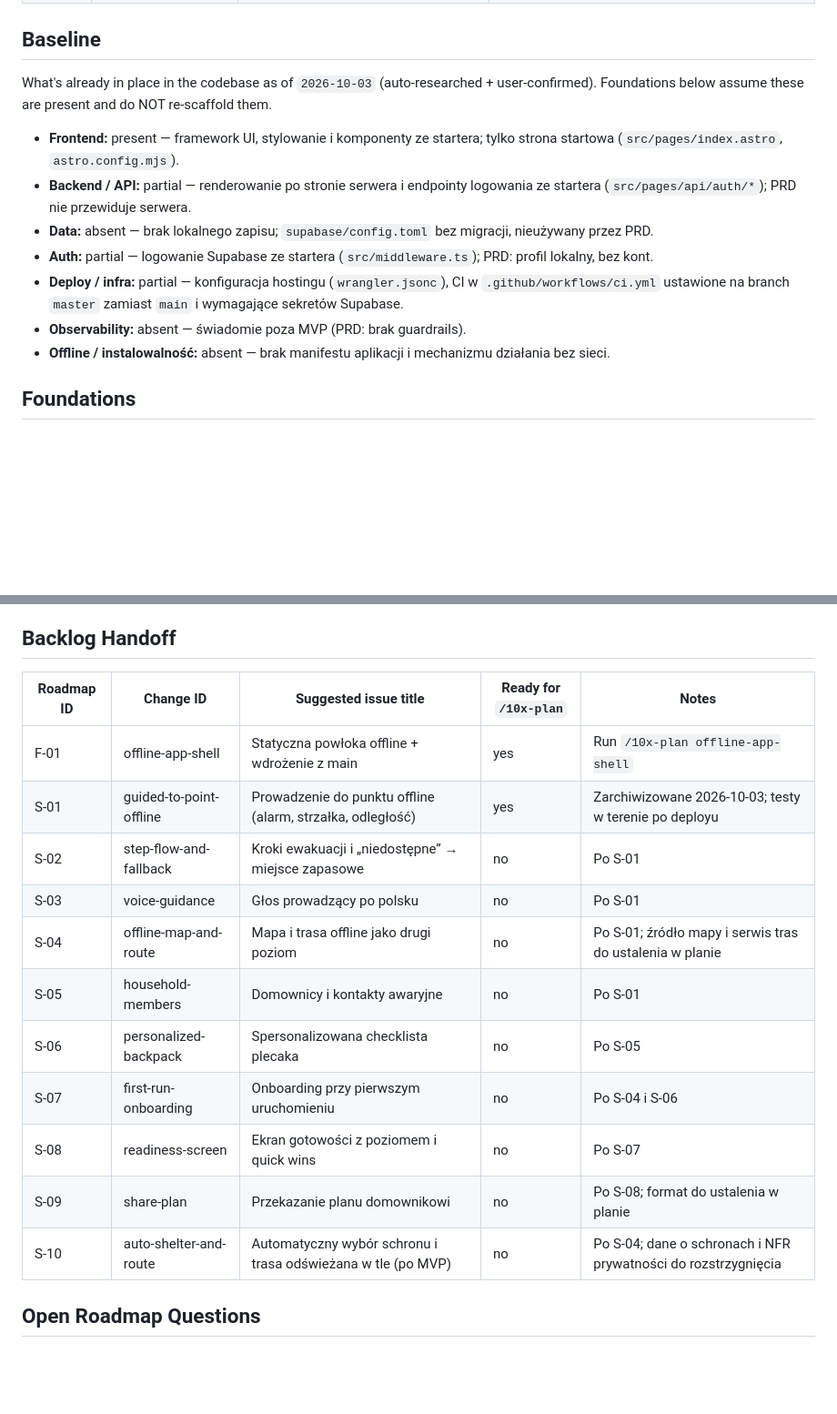
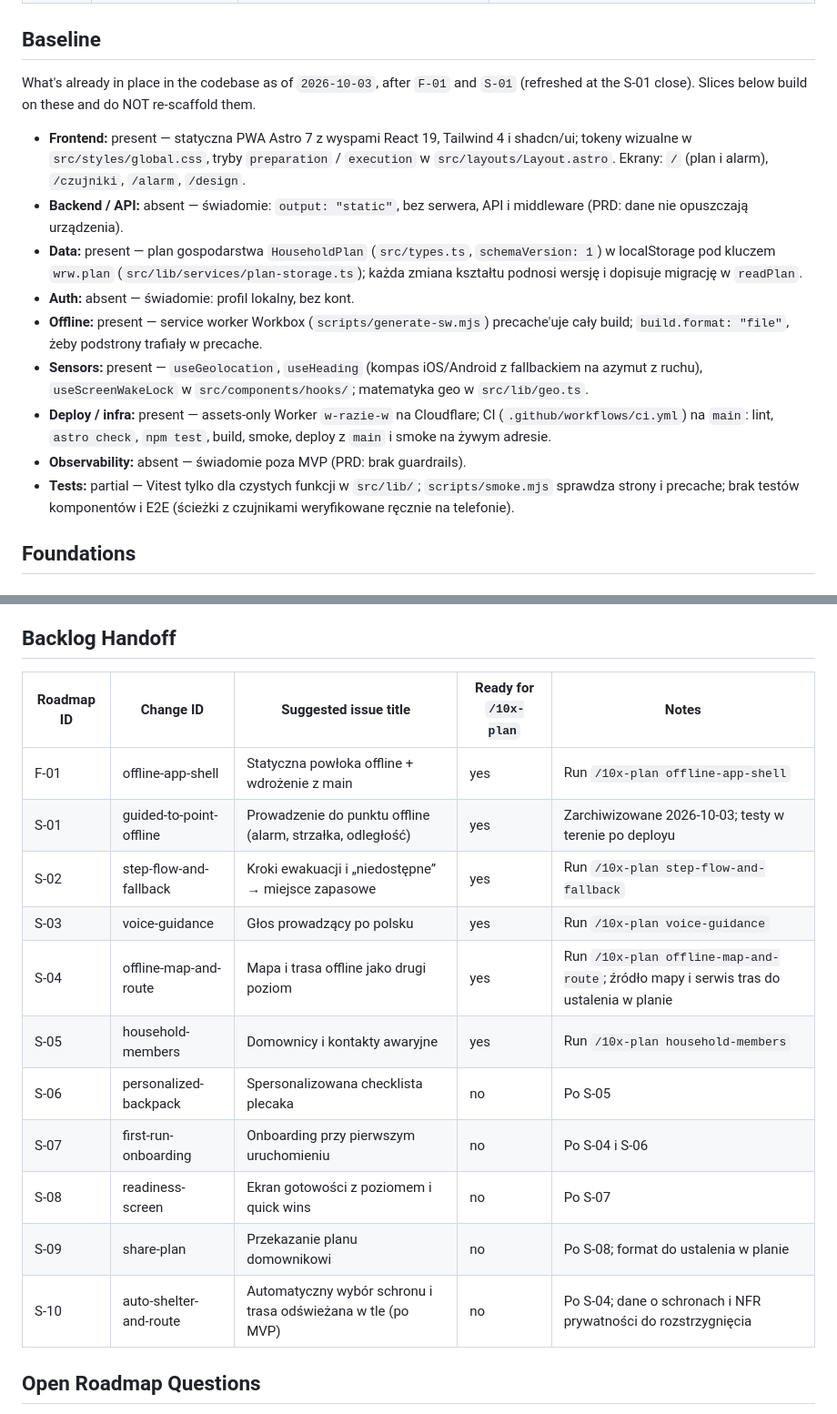
Before and after one commit to jazlik/turbo-defence, a Markdown page: context/foundation/roadmap.md, 2 parts joined by grey strips. Shown at 91% size. Drawn GitHub-style; blank space fills up the shorter version.

Commit message:
docs(roadmap): refresh baseline after S-01 and unblock S-02..S-05

```diff
--- a/context/foundation/roadmap.md
+++ b/context/foundation/roadmap.md
@@ -50,16 +50,18 @@ Navigation aid — groups items that share a Prerequisites chain. Canonical orde
 
 ## Baseline
 
-What's already in place in the codebase as of `2026-10-03` (auto-researched + user-confirmed).
-Foundations below assume these are present and do NOT re-scaffold them.
+What's already in place in the codebase as of `2026-10-03`, after `F-01` and `S-01` (refreshed at the S-01 close).
+Slices below build on these and do NOT re-scaffold them.
 
-- **Frontend:** present — framework UI, stylowanie i komponenty ze startera; tylko strona startowa (`src/pages/index.astro`, `astro.config.mjs`).
-- **Backend / API:** partial — renderowanie po stronie serwera i endpointy logowania ze startera (`src/pages/api/auth/*`); PRD nie przewiduje serwera.
-- **Data:** absent — brak lokalnego zapisu; `supabase/config.toml` bez migracji, nieużywany przez PRD.
-- **Auth:** partial — logowanie Supabase ze startera (`src/middleware.ts`); PRD: profil lokalny, bez kont.
-- **Deploy / infra:** partial — konfiguracja hostingu (`wrangler.jsonc`), CI w `.github/workflows/ci.yml` ustawione na branch `master` zamiast `main` i wymagające sekretów Supabase.
+- **Frontend:** present — statyczna PWA Astro 7 z wyspami React 19, Tailwind 4 i shadcn/ui; tokeny wizualne w `src/styles/global.css`, tryby `preparation` / `execution` w `src/layouts/Layout.astro`. Ekrany: `/` (plan i alarm), `/czujniki`, `/alarm`, `/design`.
+- **Backend / API:** absent — świadomie: `output: "static"`, bez serwera, API i middleware (PRD: dane nie opuszczają urządzenia).
+- **Data:** present — plan gospodarstwa `HouseholdPlan` (`src/types.ts`, `schemaVersion: 1`) w localStorage pod kluczem `wrw.plan` (`src/lib/services/plan-storage.ts`); każda zmiana kształtu podnosi wersję i dopisuje migrację w `readPlan`.
+- **Auth:** absent — świadomie: profil lokalny, bez kont.
+- **Offline:** present — service worker Workbox (`scripts/generate-sw.mjs`) precache'uje cały build; `build.format: "file"`, żeby podstrony trafiały w precache.
+- **Sensors:** present — `useGeolocation`, `useHeading` (kompas iOS/Android z fallbackiem na azymut z ruchu), `useScreenWakeLock` w `src/components/hooks/`; matematyka geo w `src/lib/geo.ts`.
+- **Deploy / infra:** present — assets-only Worker `w-razie-w` na Cloudflare; CI (`.github/workflows/ci.yml`) na `main`: lint, `astro check`, `npm test`, build, smoke, deploy z `main` i smoke na żywym adresie.
 - **Observability:** absent — świadomie poza MVP (PRD: brak guardrails).
-- **Offline / instalowalność:** absent — brak manifestu aplikacji i mechanizmu działania bez sieci.
+- **Tests:** partial — Vitest tylko dla czystych funkcji w `src/lib/`; `scripts/smoke.mjs` sprawdza strony i precache; brak testów komponentów i E2E (ścieżki z czujnikami weryfikowane ręcznie na telefonie).
 
 ## Foundations
 
@@ -211,19 +213,19 @@ Foundations below assume these are present and do NOT re-scaffold them.
 
 ## Backlog Handoff
 
-| Roadmap ID | Change ID               | Suggested issue title                                        | Ready for `/10x-plan` | Notes                                                          |
-| ---------- | ----------------------- | ------------------------------------------------------------ | --------------------- | -------------------------------------------------------------- |
-| F-01       | offline-app-shell       | Statyczna powłoka offline + wdrożenie z main                 | yes                   | Run `/10x-plan offline-app-shell`                              |
-| S-01       | guided-to-point-offline | Prowadzenie do punktu offline (alarm, strzałka, odległość)   | yes                   | Zarchiwizowane 2026-10-03; testy w terenie po deployu          |
-| S-02       | step-flow-and-fallback  | Kroki ewakuacji i „niedostępne” → miejsce zapasowe           | no                    | Po S-01                                                        |
-| S-03       | voice-guidance          | Głos prowadzący po polsku                                    | no                    | Po S-01                                                        |
-| S-04       | offline-map-and-route   | Mapa i trasa offline jako drugi poziom                       | no                    | Po S-01; źródło mapy i serwis tras do ustalenia w planie       |
-| S-05       | household-members       | Domownicy i kontakty awaryjne                                | no                    | Po S-01                                                        |
-| S-06       | personalized-backpack   | Spersonalizowana checklista plecaka                          | no                    | Po S-05                                                        |
-| S-07       | first-run-onboarding    | Onboarding przy pierwszym uruchomieniu                       | no                    | Po S-04 i S-06                                                 |
-| S-08       | readiness-screen        | Ekran gotowości z poziomem i quick wins                      | no                    | Po S-07                                                        |
-| S-09       | share-plan              | Przekazanie planu domownikowi                                | no                    | Po S-08; format do ustalenia w planie                          |
-| S-10       | auto-shelter-and-route  | Automatyczny wybór schronu i trasa odświeżana w tle (po MVP) | no                    | Po S-04; dane o schronach i NFR prywatności do rozstrzygnięcia |
+| Roadmap ID | Change ID               | Suggested issue title                                        | Ready for `/10x-plan` | Notes                                                                                  |
+| ---------- | ----------------------- | ------------------------------------------------------------ | --------------------- | -------------------------------------------------------------------------------------- |
+| F-01       | offline-app-shell       | Statyczna powłoka offline + wdrożenie z main                 | yes                   | Run `/10x-plan offline-app-shell`                                                      |
+| S-01       | guided-to-point-offline | Prowadzenie do punktu offline (alarm, strzałka, odległość)   | yes                   | Zarchiwizowane 2026-10-03; testy w terenie po deployu                                  |
+| S-02       | step-flow-and-fallback  | Kroki ewakuacji i „niedostępne” → miejsce zapasowe           | yes                   | Run `/10x-plan step-flow-and-fallback`                                                 |
+| S-03       | voice-guidance          | Głos prowadzący po polsku                                    | yes                   | Run `/10x-plan voice-guidance`                                                         |
+| S-04       | offline-map-and-route   | Mapa i trasa offline jako drugi poziom                       | yes                   | Run `/10x-plan offline-map-and-route`; źródło mapy i serwis tras do ustalenia w planie |
+| S-05       | household-members       | Domownicy i kontakty awaryjne                                | yes                   | Run `/10x-plan household-members`                                                      |
+| S-06       | personalized-backpack   | Spersonalizowana checklista plecaka                          | no                    | Po S-05                                                                                |
+| S-07       | first-run-onboarding    | Onboarding przy pierwszym uruchomieniu                       | no                    | Po S-04 i S-06                                                                         |
+| S-08       | readiness-screen        | Ekran gotowości z poziomem i quick wins                      | no                    | Po S-07                                                                                |
+| S-09       | share-plan              | Przekazanie planu domownikowi                                | no                    | Po S-08; format do ustalenia w planie                                                  |
+| S-10       | auto-shelter-and-route  | Automatyczny wybór schronu i trasa odświeżana w tle (po MVP) | no                    | Po S-04; dane o schronach i NFR prywatności do rozstrzygnięcia                         |
 
 ## Open Roadmap Questions
 
```
